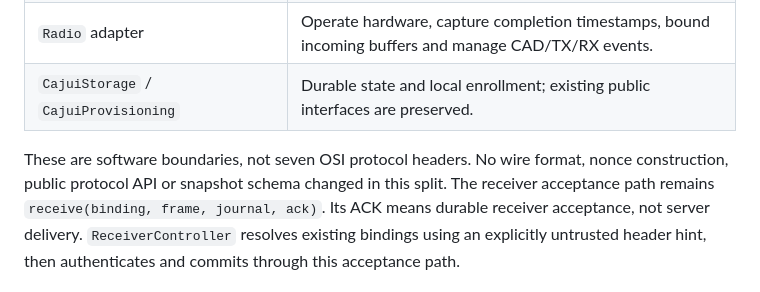
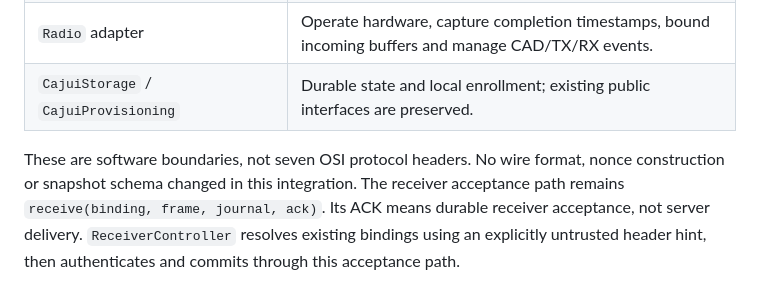
Before and after one commit to cajui/cajui-firmware, a Markdown page: docs/runtime.md, the part around the change. Rendered like a GitHub page.

```diff
--- a/docs/runtime.md
+++ b/docs/runtime.md
@@ -17,7 +17,7 @@ hold the radio in reset. No physical-radio behavior is validated by these tests.
 | `CajuiStorage` / `CajuiProvisioning` | Durable state and local enrollment; existing public interfaces are preserved. |
 
 These are software boundaries, not seven OSI protocol headers. No wire format,
-nonce construction, public protocol API or snapshot schema changed in this split.
+nonce construction or snapshot schema changed in this integration.
 The receiver acceptance path remains `receive(binding, frame, journal, ack)`.
 Its ACK means durable receiver acceptance, not server delivery. `ReceiverController` resolves existing bindings using an explicitly untrusted header
 hint, then authenticates and commits through this acceptance path.
```
Also changed, not shown: README.md (+3 -2 lines).
